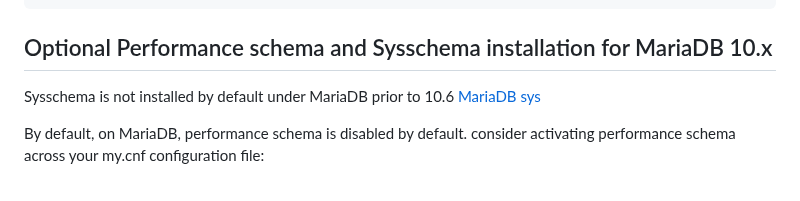
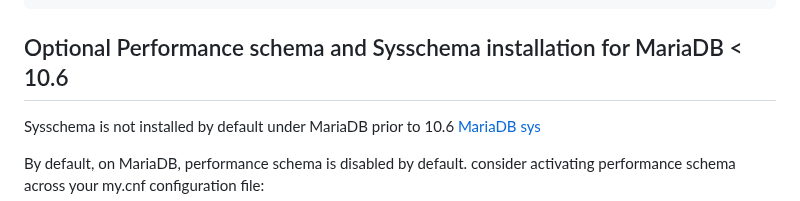
Before and after one commit to major/MySQLTuner-perl, a Markdown page: README.md, the part around the change. Rendered like a GitHub page.

Commit message:
ERROR 1054 #615

```diff
--- a/README.md
+++ b/README.md
@@ -142,7 +142,7 @@ For previous MySQL 5.6 version, you can follow this command to create a new data
 	cd mysql-sys-master
 	mysql -uroot -p < sys_56.sql
 
-Optional Performance schema and Sysschema installation for MariaDB 10.x
+Optional Performance schema and Sysschema installation for MariaDB < 10.6
 --
 
 Sysschema is not installed by default under MariaDB prior to 10.6 [MariaDB sys](https://mariadb.com/kb/en/sys-schema/)
```
